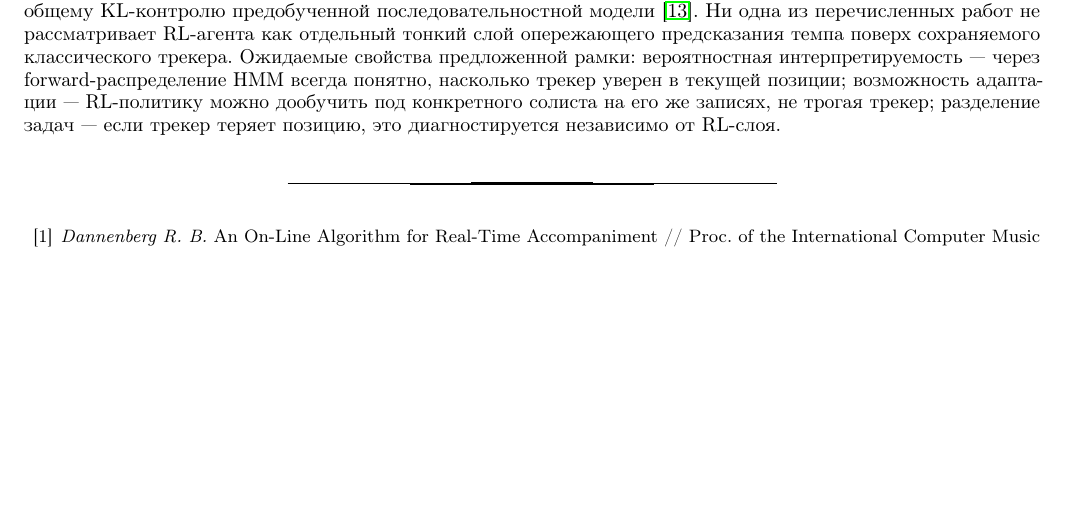
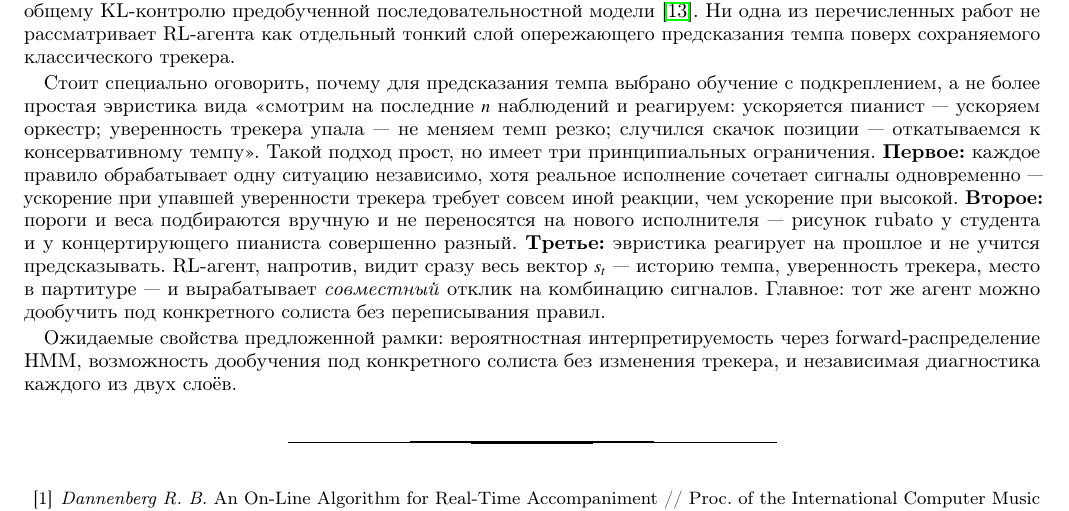
Before and after one commit to Nizier193/music-tech, a LaTeX paper (article/тезисы.tex): part of page 2 of 2 before the commit and part of page 2 of 3 after it, cut so that both start at the same text, the shorter picture padded with empty space. Compiled offline with pdfLaTeX.

Commit message:
Thesis: add motivation block explaining why RL beats heuristics for tempo
Added a paragraph comparing the proposed RL approach to the standard heuristic (look at last n observations, react to acceleration/confidence drop/position jump). The three limitations of the heuristic are: (1) each rule works independently and cannot handle combined signals; (2) thresholds don't transfer across performers; (3) it reacts to the past rather than predicts. The RL agent sees the full state vector s_t jointly and can be fine-tuned to a specific pianist. This motivates the novelty claim more concretely. PDF is now 3 pages (was 2) - the extra half-page is the motivation block.

Co-authored-by: Cursor <cursoragent@cursor.com>

```diff
--- a/article/тезисы.tex
+++ b/article/тезисы.tex
@@ -267,13 +267,32 @@ $\mathcal{L}_{\text{align}}$: ошибка выравнивания самого
 последовательностной модели~\cite{Jaques2017SeqTutor}. Ни одна
 из перечисленных работ не рассматривает RL-агента как отдельный
 тонкий слой опережающего предсказания темпа поверх сохраняемого
-классического трекера. Ожидаемые свойства предложенной рамки: вероятностная
-интерпретируемость~--- через forward-распределение HMM всегда
-понятно, насколько трекер уверен в текущей позиции; возможность
-адаптации~--- RL-политику можно дообучить под конкретного
-солиста на его же записях, не трогая трекер; разделение
-задач~--- если трекер теряет позицию, это диагностируется
-независимо от RL-слоя.
+классического трекера.
+
+Стоит специально оговорить, почему для предсказания темпа выбрано
+обучение с подкреплением, а не более простая эвристика вида
+«смотрим на последние $n$ наблюдений и реагируем: ускоряется
+пианист~--- ускоряем оркестр; уверенность трекера упала~--- не
+меняем темп резко; случился скачок позиции~--- откатываемся к
+консервативному темпу». Такой подход прост, но имеет три
+принципиальных ограничения. \textbf{Первое:} каждое правило
+обрабатывает одну ситуацию независимо, хотя реальное исполнение
+сочетает сигналы одновременно~--- ускорение при упавшей
+уверенности трекера требует совсем иной реакции, чем ускорение
+при высокой. \textbf{Второе:} пороги и веса подбираются вручную
+и не переносятся на нового исполнителя~--- рисунок rubato у
+студента и у концертирующего пианиста совершенно разный.
+\textbf{Третье:} эвристика реагирует на прошлое и не учится
+предсказывать. RL-агент, напротив, видит сразу весь вектор
+$s_t$~--- историю темпа, уверенность трекера, место в
+партитуре~--- и вырабатывает \textit{совместный} отклик на
+комбинацию сигналов. Главное: тот же агент можно дообучить под
+конкретного солиста без переписывания правил.
+
+Ожидаемые свойства предложенной рамки: вероятностная
+интерпретируемость через forward-распределение HMM, возможность
+дообучения под конкретного солиста без изменения трекера,
+и независимая диагностика каждого из двух слоёв.
 
 \bibliographystyle{apsrev4-2}
 \begin{thebibliography}{99}
```
Also changed, not shown: article/тезисы.pdf.
